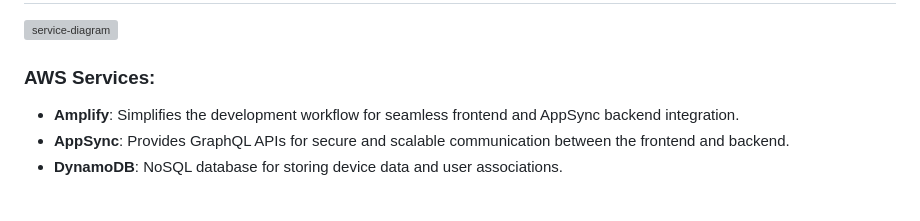
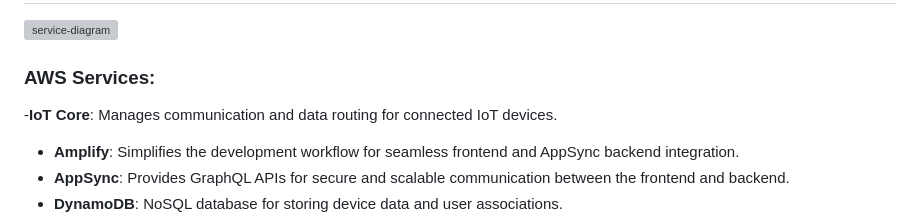
Before and after one commit to Disce-et-facere/portfolio_frontend, a Markdown page: README.md, the part around the change. Rendered like a GitHub page; blank space fills up the shorter version; grey boxes are pictures that could not be loaded.

```diff
--- a/README.md
+++ b/README.md
@@ -17,6 +17,7 @@ This project is a **scalable and lightweight IoT dashboard** designed for custom
 ![service-diagram](https://github.com/user-attachments/assets/9464c142-bfda-44bd-bb34-2b9e51457514)
 
 ### AWS Services:
+-**IoT Core**: Manages communication and data routing for connected IoT devices.
 - **Amplify**: Simplifies the development workflow for seamless frontend and AppSync backend integration.
 - **AppSync**: Provides GraphQL APIs for secure and scalable communication between the frontend and backend.
 - **DynamoDB**: NoSQL database for storing device data and user associations.
```
